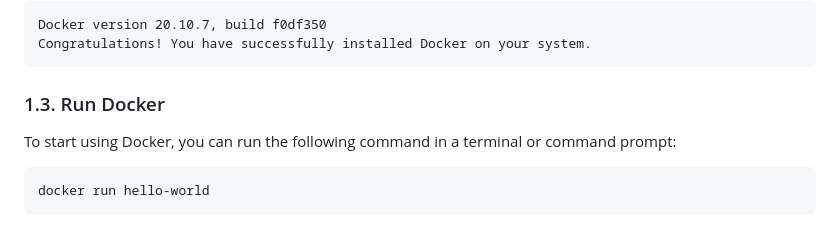
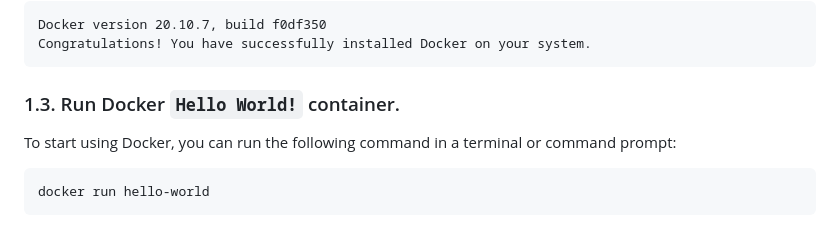
Before and after one commit to yypetrov/docker-php-webserver, a Markdown page: README.md, the part around the change. Rendered like a GitHub page.

````diff
--- a/README.md
+++ b/README.md
@@ -25,7 +25,7 @@ Docker version 20.10.7, build f0df350
 Congratulations! You have successfully installed Docker on your system.
 ```
 
-### 1.3. Run Docker
+### 1.3. Run Docker `Hello World!` container.
 To start using Docker, you can run the following command in a terminal or command prompt:
 
 ```
````
